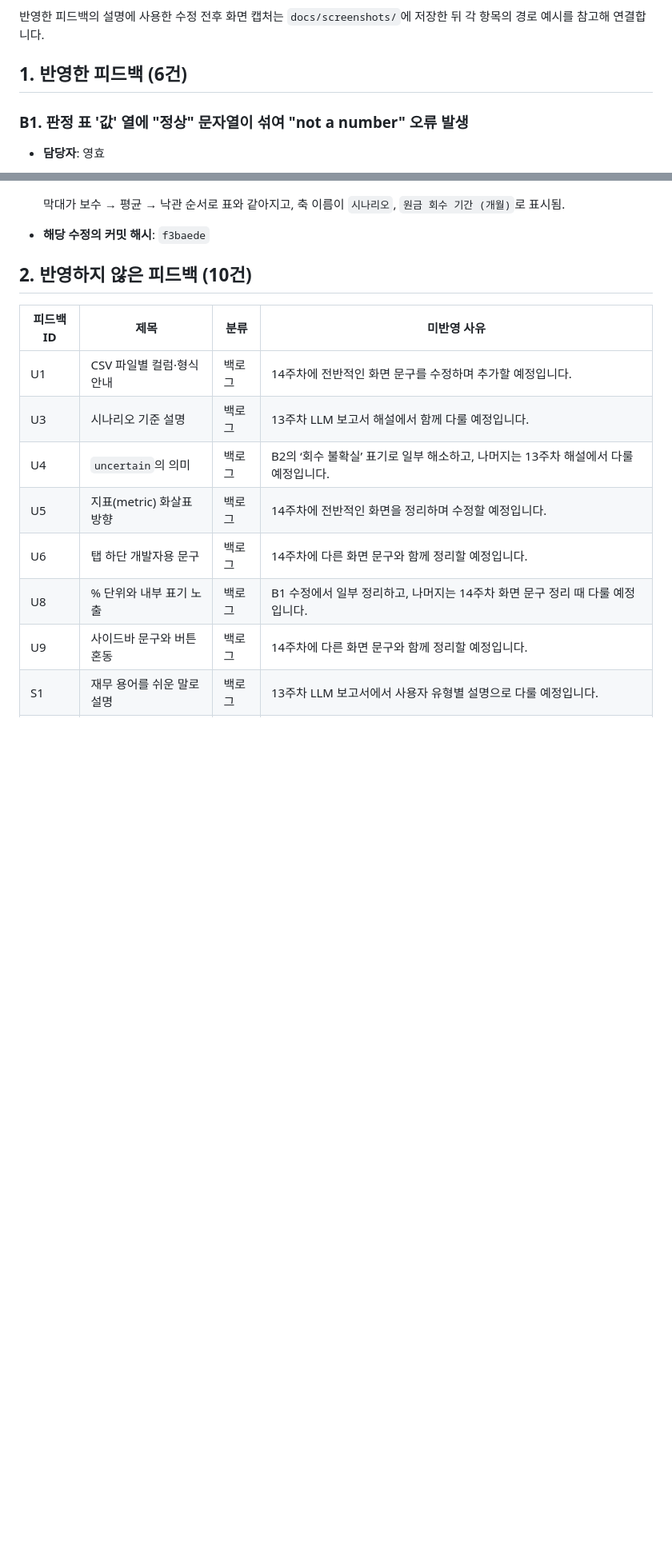
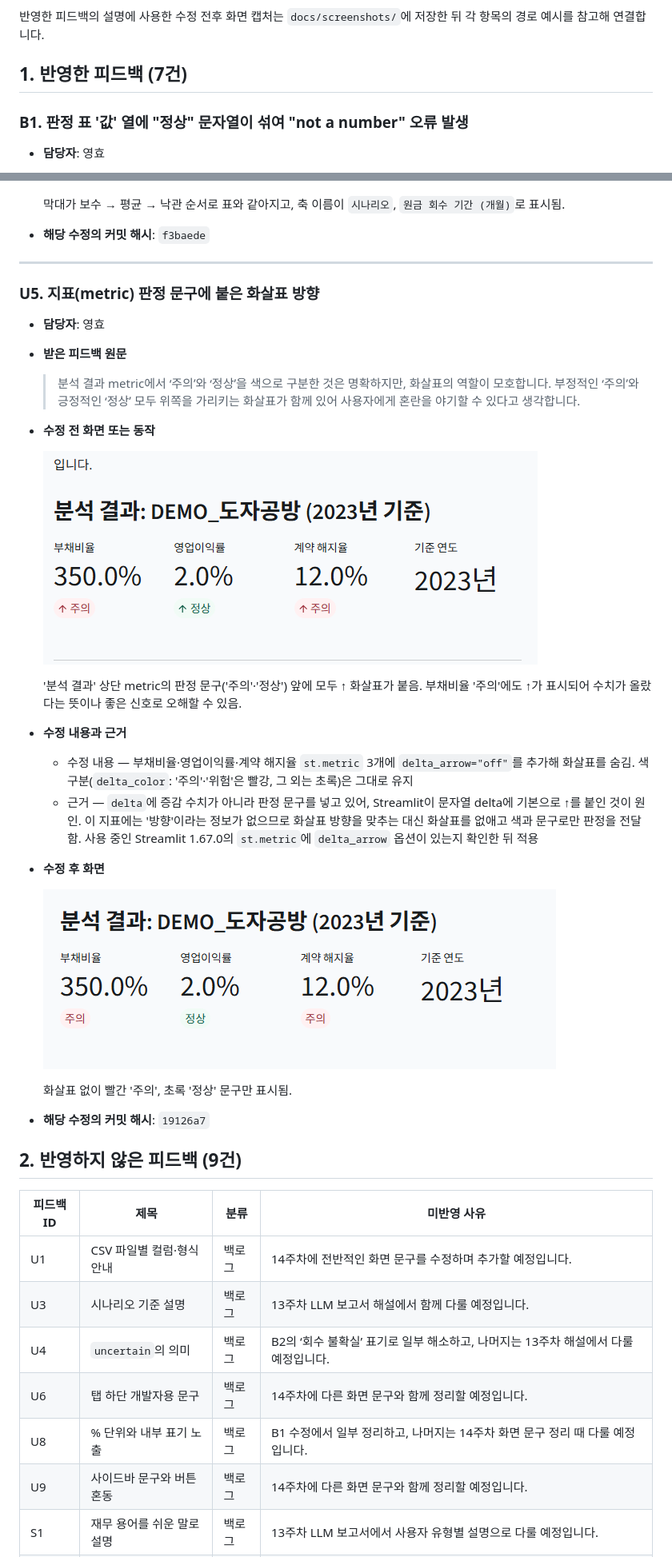
Before and after one commit to benebeau214/Team_Decoders, a Markdown page: docs/FEEDBACK_LOG.md, 2 parts joined by grey strips. Shown at 80% size. Drawn GitHub-style; pictures changed too: docs/screenshots/week12/after_metric_arrow.png (added), docs/screenshots/week12/before_metric_arrow.png (added); blank space fills up the shorter version.

Commit message:
[week12] docs: FEEDBACK_LOG에 U5 반영 기록 추가

```diff
--- a/docs/FEEDBACK_LOG.md
+++ b/docs/FEEDBACK_LOG.md
@@ -7,7 +7,7 @@
 반영한 피드백의 설명에 사용한 수정 전후 화면 캡처는 `docs/screenshots/`에 저장한 뒤 각 항목의 경로 예시를 참고해 연결합니다.
 
 
-## 1. 반영한 피드백 (6건)
+## 1. 반영한 피드백 (7건)
 
 ### B1. 판정 표 '값' 열에 "정상" 문자열이 섞여 "not a number" 오류 발생
 
@@ -170,15 +170,42 @@
 
 - **해당 수정의 커밋 해시**: `f3baede`
 
+---
 
-## 2. 반영하지 않은 피드백 (10건)
+### U5. 지표(metric) 판정 문구에 붙은 화살표 방향
+
+- **담당자**: 영효
+
+- **받은 피드백 원문**
+    > 분석 결과 metric에서 ‘주의ʼ와 ‘정상ʼ을 색으로 구분한 것은 명확하지만, 화살표의 역할이 모호합니다. 부정적인 ‘주의ʼ와 긍정적인 ‘정상ʼ 모두 위쪽을 가리키는 화살표가 함께 있어 사용자에게 혼란을 야기할 수 있다고 생각합니다.
+
+- **수정 전 화면 또는 동작**
+
+    ![수정 전 화면](screenshots/week12/before_metric_arrow.png)
+
+    '분석 결과' 상단 metric의 판정 문구('주의'·'정상') 앞에 모두 ↑ 화살표가 붙음. 부채비율 '주의'에도 ↑가 표시되어 수치가 올랐다는 뜻이나 좋은 신호로 오해할 수 있음.
+
+- **수정 내용과 근거**
+
+    - 수정 내용 — 부채비율·영업이익률·계약 해지율 `st.metric` 3개에 `delta_arrow="off"`를 추가해 화살표를 숨김. 색 구분(`delta_color`: '주의'·'위험'은 빨강, 그 외는 초록)은 그대로 유지
+    - 근거 — `delta`에 증감 수치가 아니라 판정 문구를 넣고 있어, Streamlit이 문자열 delta에 기본으로 ↑를 붙인 것이 원인. 이 지표에는 '방향'이라는 정보가 없으므로 화살표 방향을 맞추는 대신 화살표를 없애고 색과 문구로만 판정을 전달함. 사용 중인 Streamlit 1.67.0의 `st.metric`에 `delta_arrow` 옵션이 있는지 확인한 뒤 적용
+
+- **수정 후 화면**
+
+    ![수정 후 화면](screenshots/week12/after_metric_arrow.png)
+
+    화살표 없이 빨간 '주의', 초록 '정상' 문구만 표시됨.
+
+- **해당 수정의 커밋 해시**: `19126a7`
+
+
+## 2. 반영하지 않은 피드백 (9건)
 
 | 피드백 ID | 제목 | 분류 | 미반영 사유 |
 | --- | --- | --- | --- |
 | U1 | CSV 파일별 컬럼·형식 안내 | 백로그 | 14주차에 전반적인 화면 문구를 수정하며 추가할 예정입니다. |
 | U3 | 시나리오 기준 설명 | 백로그 | 13주차 LLM 보고서 해설에서 함께 다룰 예정입니다. |
 | U4 | `uncertain`의 의미 | 백로그 | B2의 ‘회수 불확실’ 표기로 일부 해소하고, 나머지는 13주차 해설에서 다룰 예정입니다. |
-| U5 | 지표(metric) 화살표 방향 | 백로그 | 14주차에 전반적인 화면을 정리하며 수정할 예정입니다. |
 | U6 | 탭 하단 개발자용 문구 | 백로그 | 14주차에 다른 화면 문구와 함께 정리할 예정입니다. |
 | U8 | % 단위와 내부 표기 노출 | 백로그 | B1 수정에서 일부 정리하고, 나머지는 14주차 화면 문구 정리 때 다룰 예정입니다. |
 | U9 | 사이드바 문구와 버튼 혼동 | 백로그 | 14주차에 다른 화면 문구와 함께 정리할 예정입니다. |
```
